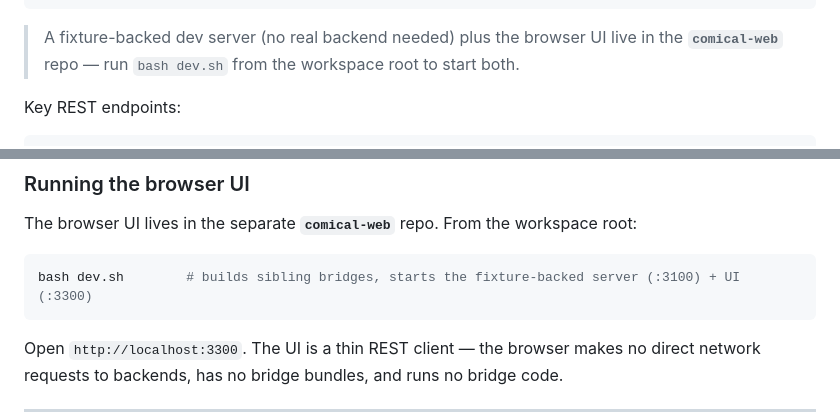
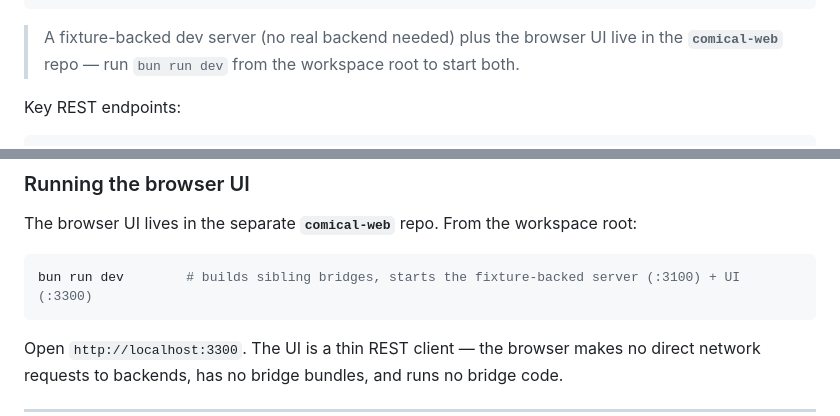
Before and after one commit to porksphere/comical, a Markdown page: README.md, 2 parts joined by grey strips. Drawn GitHub-style.

Commit message:
docs: update dev workflow references from bash dev.sh to bun run dev
The workspace orchestrator was renamed; these docs still pointed at the old script name.

Co-Authored-By: Claude <noreply@anthropic.com>
Claude-Session: https://claude.ai/code/session_015aNcSzxajDmXquuWgEWWKh

````diff
--- a/README.md
+++ b/README.md
@@ -370,7 +370,7 @@ curl -X PUT http://localhost:3100/bridges/example/settings \
 ```
 
 > A fixture-backed dev server (no real backend needed) plus the browser UI live in the **`comical-web`**
-> repo — run `bash dev.sh` from the workspace root to start both.
+> repo — run `bun run dev` from the workspace root to start both.
 
 Key REST endpoints:
 
@@ -421,7 +421,7 @@ bun run cli serve --port 3100 --data-dir ./.comical
 The browser UI lives in the separate **`comical-web`** repo. From the workspace root:
 
 ```sh
-bash dev.sh        # builds sibling bridges, starts the fixture-backed server (:3100) + UI (:3300)
+bun run dev        # builds sibling bridges, starts the fixture-backed server (:3100) + UI (:3300)
 ```
 
 Open `http://localhost:3300`. The UI is a thin REST client — the browser makes no direct network
````
Also changed, not shown: CLAUDE.md (+1 -1 lines).
